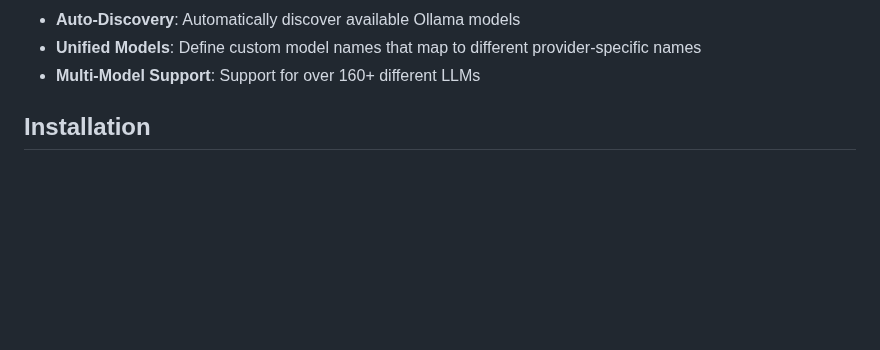
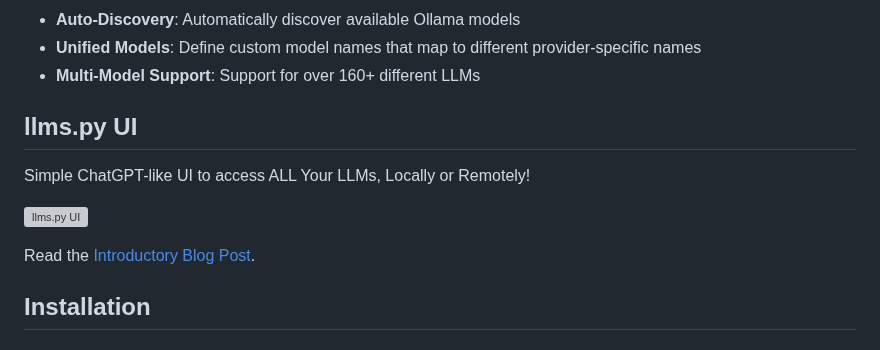
Before and after one commit to ServiceStack/llms, a Markdown page: README.md, the part around the change. Drawn GitHub-style; blank space fills up the shorter version; grey boxes are pictures that could not be loaded.

Commit message:
Add reference to llms.py UI

```diff
--- a/README.md
+++ b/README.md
@@ -22,6 +22,14 @@ Configure additional providers and models in [llms.json](llms.json)
 - **Auto-Discovery**: Automatically discover available Ollama models
 - **Unified Models**: Define custom model names that map to different provider-specific names
 - **Multi-Model Support**: Support for over 160+ different LLMs
+
+## llms.py UI
+
+Simple ChatGPT-like UI to access ALL Your LLMs, Locally or Remotely!
+
+[![llms.py UI](https://servicestack.net/img/posts/llms-py-ui/bg.webp)](https://servicestack.net/posts/llms-py-ui)
+
+Read the [Introductory Blog Post](https://servicestack.net/posts/llms-py-ui).
 
 ## Installation
 
```
